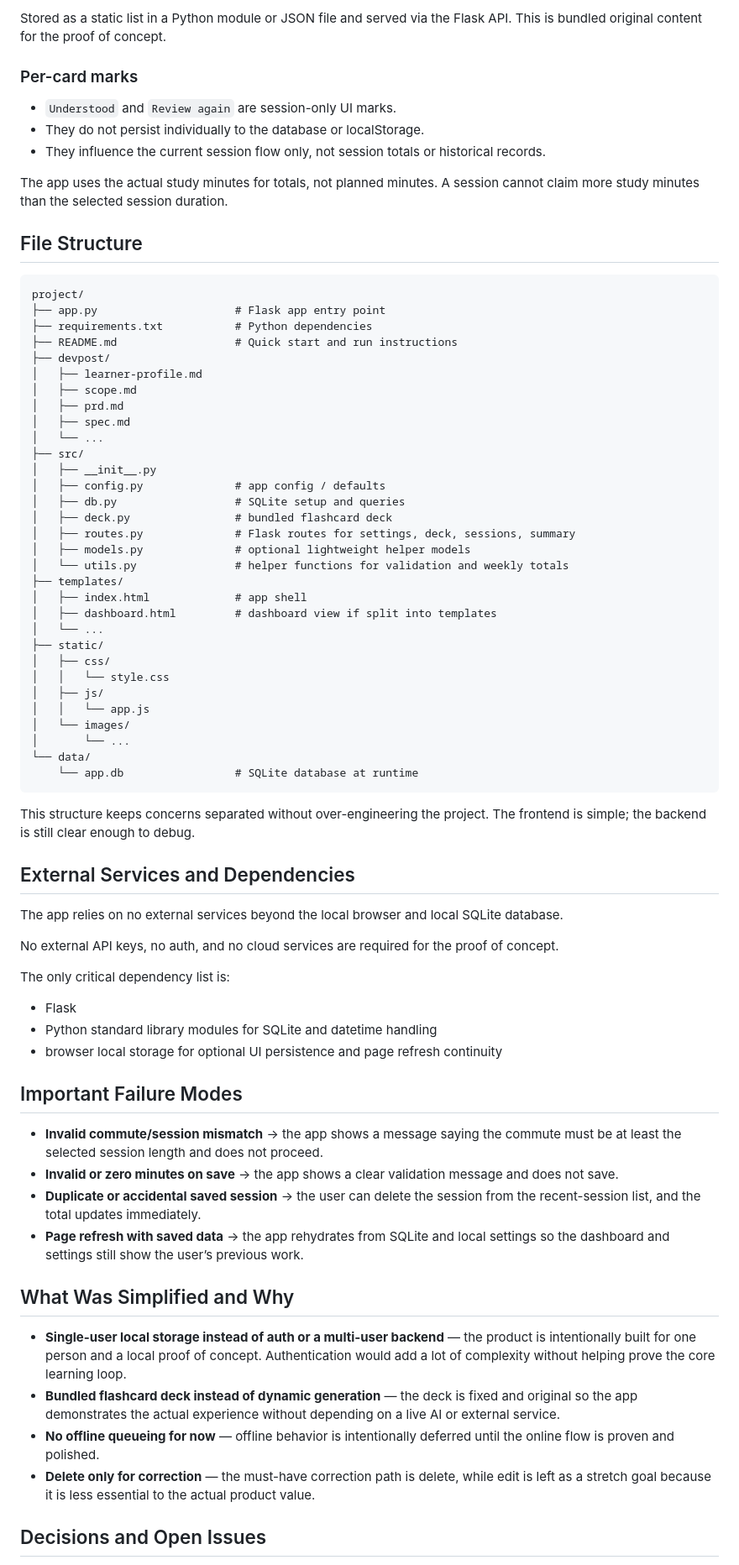
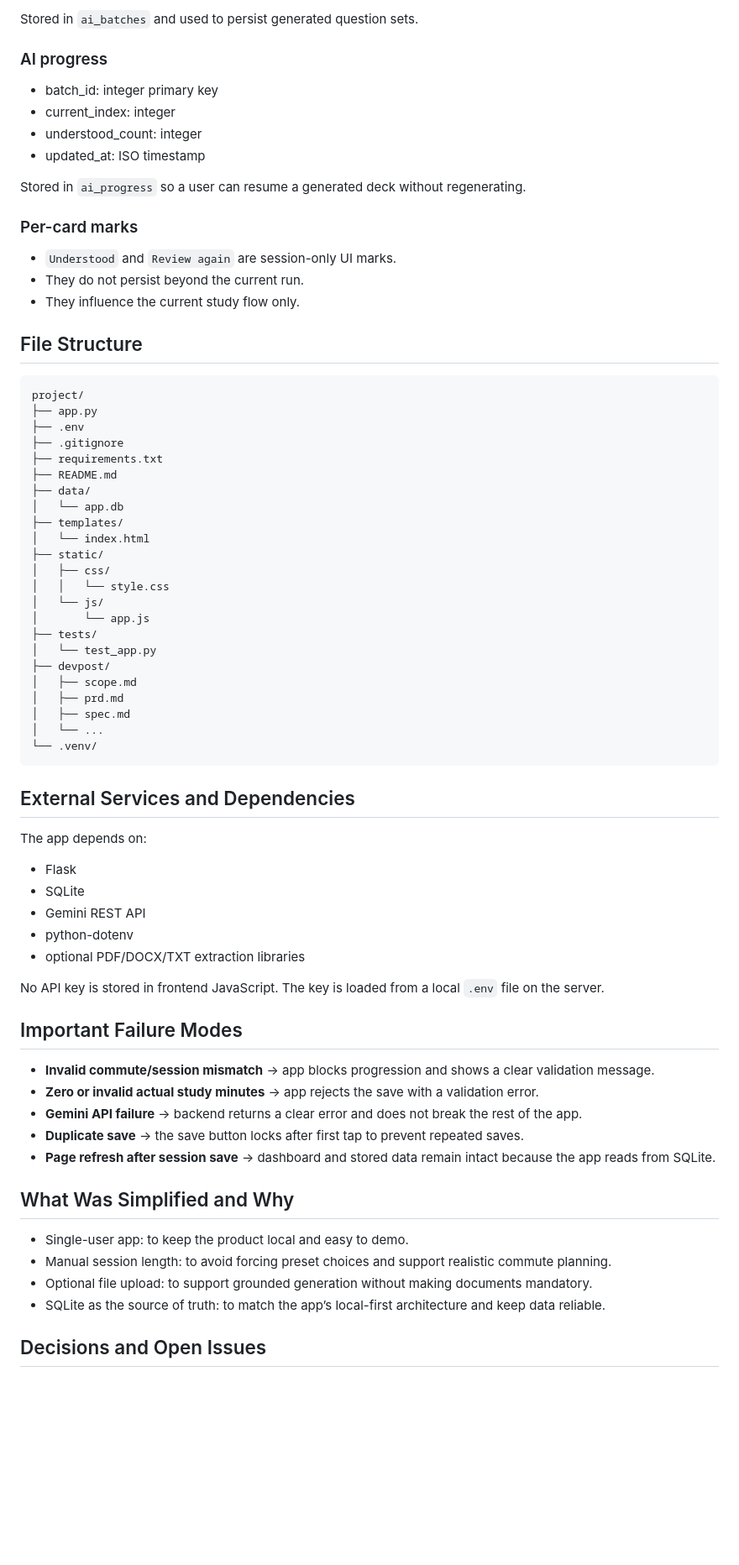
Before and after one commit to charmi-reddy/Mileo, a Markdown page: devpost/spec.md, the part around one of its changes. Shown at 84% size. Rendered like a GitHub page; blank space fills up the shorter version.

Commit message:
Chnaged the flow control in spec.

````diff
--- a/devpost/spec.md
+++ b/devpost/spec.md
@@ -125,70 +100,67 @@ Stored in a `sessions` table and used for totals and the recent-session list. Ea
 
-Stored as a static list in a Python module or JSON file and served via the Flask API. This is bundled original content for the proof of concept.
+Stored in `ai_batches` and used to persist generated question sets.
+
+### AI progress
+- batch_id: integer primary key
+- current_index: integer
+- understood_count: integer
+- updated_at: ISO timestamp
+
+Stored in `ai_progress` so a user can resume a generated deck without regenerating.
 
 ### Per-card marks
 - `Understood` and `Review again` are session-only UI marks.
-- They do not persist individually to the database or localStorage.
-- They influence the current session flow only, not session totals or historical records.
-
-The app uses the actual study minutes for totals, not planned minutes. A session cannot claim more study minutes than the selected session duration.
+- They do not persist beyond the current run.
+- They influence the current study flow only.
 
 ## File Structure
 ```
 project/
-├── app.py                     # Flask app entry point
-├── requirements.txt           # Python dependencies
-├── README.md                  # Quick start and run instructions
+├── app.py
+├── .env
+├── .gitignore
+├── requirements.txt
+├── README.md
+├── data/
+│   └── app.db
+├── templates/
+│   └── index.html
+├── static/
+│   ├── css/
+│   │   └── style.css
+│   └── js/
+│       └── app.js
+├── tests/
+│   └── test_app.py
 ├── devpost/
-│   ├── learner-profile.md
 │   ├── scope.md
 │   ├── prd.md
 │   ├── spec.md
 │   └── ...
-├── src/
-│   ├── __init__.py
-│   ├── config.py              # app config / defaults
-│   ├── db.py                  # SQLite setup and queries
-│   ├── deck.py                # bundled flashcard deck
-│   ├── routes.py              # Flask routes for settings, deck, sessions, summary
-│   ├── models.py              # optional lightweight helper models
-│   └── utils.py               # helper functions for validation and weekly totals
-├── templates/
-│   ├── index.html             # app shell
-│   ├── dashboard.html         # dashboard view if split into templates
-│   └── ...
-├── static/
-│   ├── css/
-│   │   └── style.css
-│   ├── js/
-│   │   └── app.js
-│   └── images/
-│       └── ...
-└── data/
-    └── app.db                 # SQLite database at runtime
+└── .venv/
 ```
 
-This structure keeps concerns separated without over-engineering the project. The frontend is simple; the backend is still clear enough to debug.
+## External Services and Dependencies
+The app depends on:
+- Flask
+- SQLite
+- Gemini REST API
+- python-dotenv
+- optional PDF/DOCX/TXT extraction libraries
 
-## External Services and Dependencies
-The app relies on no external services beyond the local browser and local SQLite database.
-
-No external API keys, no auth, and no cloud services are required for the proof of concept.
-
-The only critical dependency list is:
-- Flask
-- Python standard library modules for SQLite and datetime handling
-- browser local storage for optional UI persistence and page refresh continuity
+No API key is stored in frontend JavaScript. The key is loaded from a local `.env` file on the server.
 
 ## Important Failure Modes
-- **Invalid commute/session mismatch** → the app shows a message saying the commute must be at least the selected session length and does not proceed.
-- **Invalid or zero minutes on save** → the app shows a clear validation message and does not save.
-- **Duplicate or accidental saved session** → the user can delete the session from the recent-session list, and the total updates immediately.
-- **Page refresh with saved data** → the app rehydrates from SQLite and local settings so the dashboard and settings still show the user’s previous work.
+- **Invalid commute/session mismatch** → app blocks progression and shows a clear validation message.
+- **Zero or invalid actual study minutes** → app rejects the save with a validation error.
+- **Gemini API failure** → backend returns a clear error and does not break the rest of the app.
+- **Duplicate save** → the save button locks after first tap to prevent repeated saves.
+- **Page refresh after session save** → dashboard and stored data remain intact because the app reads from SQLite.
 
 ## What Was Simplified and Why
-- **Single-user local storage instead of auth or a multi-user backend** — the product is intentionally built for one person and a local proof of concept. Authentication would add a lot of complexity without helping prove the core learning loop.
-- **Bundled flashcard deck instead of dynamic generation** — the deck is fixed and original so the app demonstrates the actual experience without depending on a live AI or external service.
-- **No offline queueing for now** — offline behavior is intentionally deferred until the online flow is proven and polished.
-- **Delete only for correction** — the must-have correction path is delete, while edit is left as a stretch goal because it is less essential to the actual product value.
+- Single-user app: to keep the product local and easy to demo.
+- Manual session length: to avoid forcing preset choices and support realistic commute planning.
+- Optional file upload: to support grounded generation without making documents mandatory.
+- SQLite as the source of truth: to match the app’s local-first architecture and keep data reliable.
 
 ## Decisions and Open Issues
````
Also changed, not shown: other parts of devpost/spec.md (+66 -93 lines).
